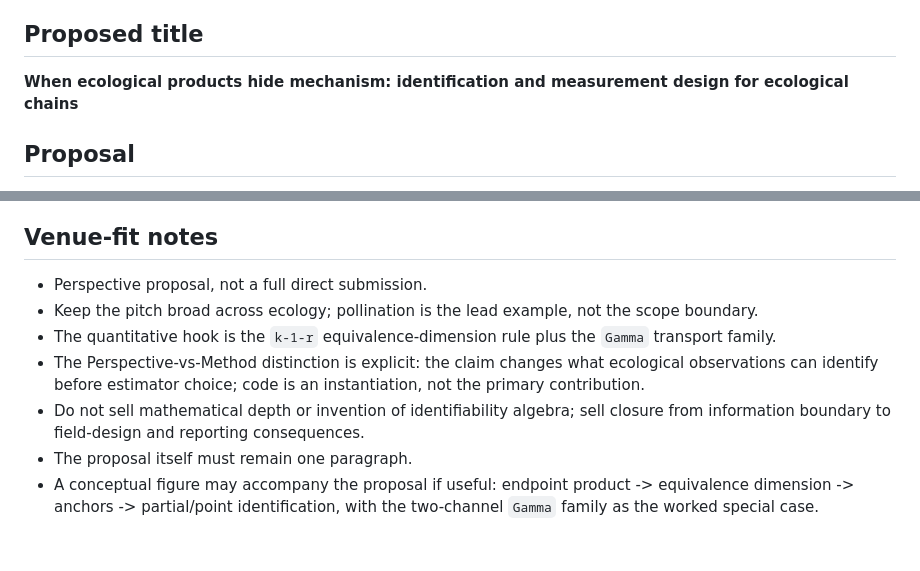
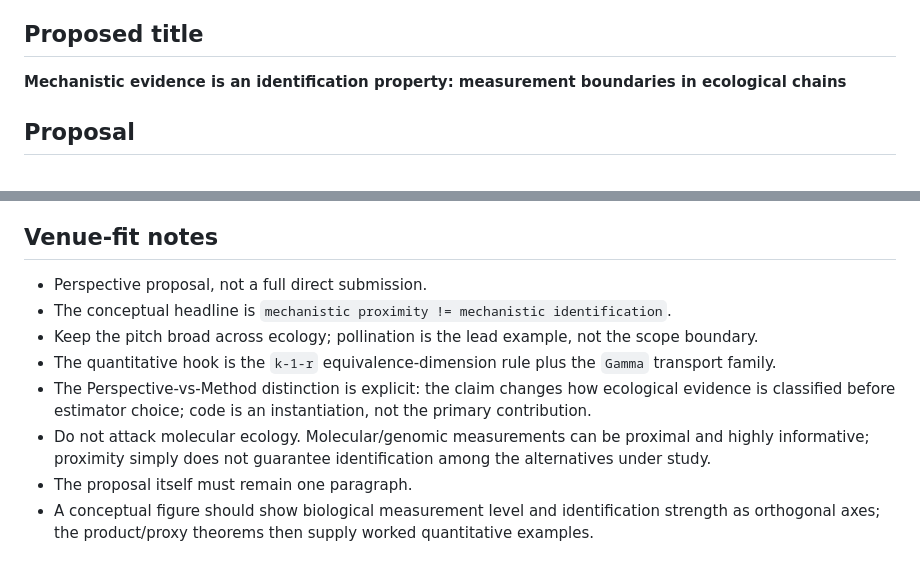
Before and after one commit to zuizui0223/microdonta, a Markdown page: paper/ecology_letters_perspective_proposal.md, 2 parts joined by grey strips. Rendered like a GitHub page.

Commit message:
Reframe Perspective proposal around identification versus measurement level

```diff
--- a/paper/ecology_letters_perspective_proposal.md
+++ b/paper/ecology_letters_perspective_proposal.md
@@ -4,7 +4,7 @@ Status: pre-submission proposal candidate. Current Ecology Letters guidance requ
 
 ## Proposed title
 
-**When ecological products hide mechanism: identification and measurement design for ecological chains**
+**Mechanistic evidence is an identification property: measurement boundaries in ecological chains**
 
 ## Proposal
 
@@ -13,9 +13,10 @@ Ecologists often treat precisely measured composite quantities as evidence about
 ## Venue-fit notes
 
 - Perspective proposal, not a full direct submission.
+- The conceptual headline is `mechanistic proximity != mechanistic identification`.
 - Keep the pitch broad across ecology; pollination is the lead example, not the scope boundary.
 - The quantitative hook is the `k-1-r` equivalence-dimension rule plus the `Gamma` transport family.
-- The Perspective-vs-Method distinction is explicit: the claim changes what ecological observations can identify before estimator choice; code is an instantiation, not the primary contribution.
-- Do not sell mathematical depth or invention of identifiability algebra; sell closure from information boundary to field-design and reporting consequences.
+- The Perspective-vs-Method distinction is explicit: the claim changes how ecological evidence is classified before estimator choice; code is an instantiation, not the primary contribution.
+- Do not attack molecular ecology. Molecular/genomic measurements can be proximal and highly informative; proximity simply does not guarantee identification among the alternatives under study.
 - The proposal itself must remain one paragraph.
-- A conceptual figure may accompany the proposal if useful: endpoint product -> equivalence dimension -> anchors -> partial/point identification, with the two-channel `Gamma` family as the worked special case.
+- A conceptual figure should show biological measurement level and identification strength as orthogonal axes; the product/proxy theorems then supply worked quantitative examples.
```
Also changed, not shown: other parts of paper/ecology_letters_perspective_proposal.md (+1 -1 lines).
